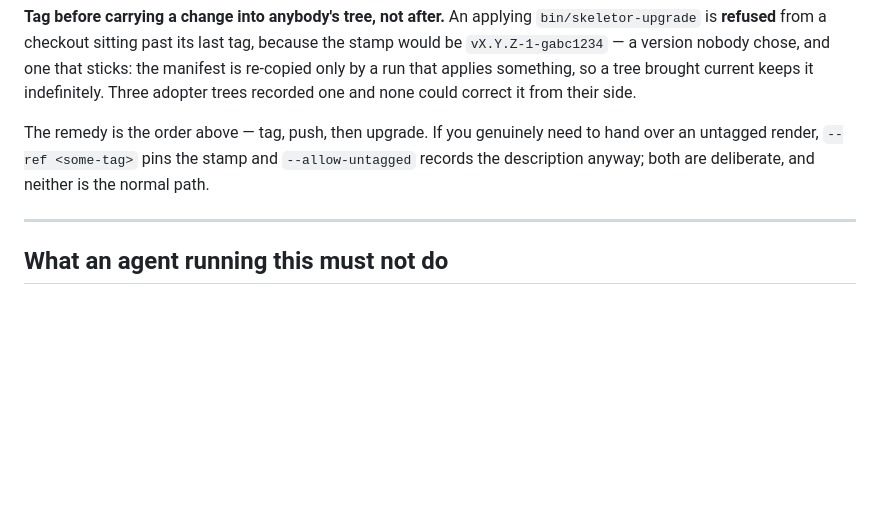
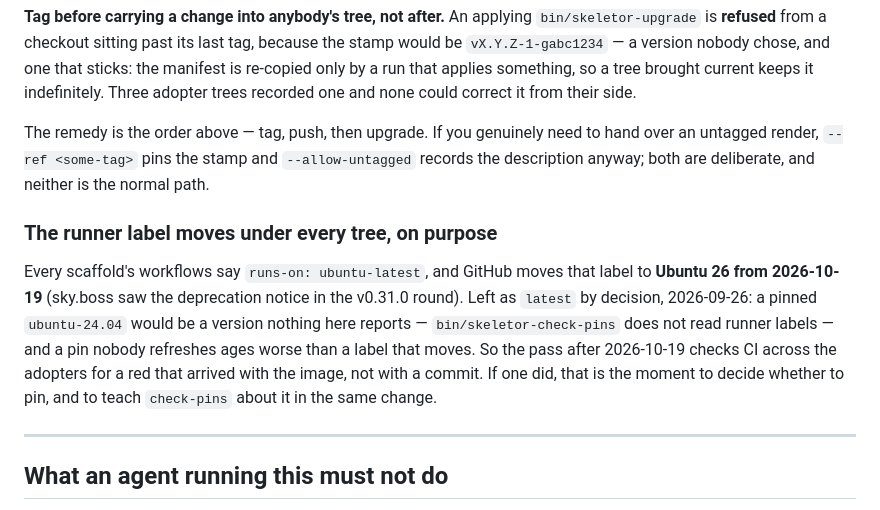
Before and after one commit to skyrowlabs/skeletor, a Markdown page: docs/MAINTENANCE.md, the part around the change. Drawn GitHub-style; blank space fills up the shorter version.

Commit message:
docs(maintenance): ubuntu-latest moves to Ubuntu 26 on 2026-10-19, by decision
Co-Authored-By: Claude Opus 5.5 <noreply@anthropic.com>
Claude-Session: https://claude.ai/code/session_01TAbk66NzioNavXU8L4DC5C

```diff
--- a/docs/MAINTENANCE.md
+++ b/docs/MAINTENANCE.md
@@ -205,6 +205,17 @@ hand over an untagged render, `--ref <some-tag>` pins the stamp and
 `--allow-untagged` records the description anyway; both are deliberate, and
 neither is the normal path.
 
+### The runner label moves under every tree, on purpose
+
+Every scaffold's workflows say `runs-on: ubuntu-latest`, and GitHub moves that
+label to **Ubuntu 26 from 2026-10-19** (sky.boss saw the deprecation notice in
+the v0.31.0 round). Left as `latest` by decision, 2026-09-26: a pinned
+`ubuntu-24.04` would be a version nothing here reports — `bin/skeletor-check-pins`
+does not read runner labels — and a pin nobody refreshes ages worse than a label
+that moves. So the pass after 2026-10-19 checks CI across the adopters for a red
+that arrived with the image, not with a commit. If one did, that is the moment to
+decide whether to pin, and to teach `check-pins` about it in the same change.
+
 ---
 
 ## What an agent running this must not do
```
